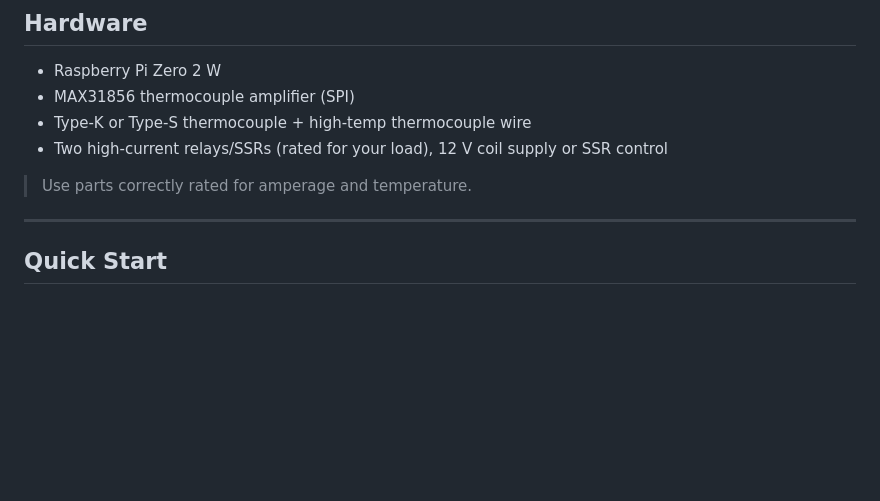
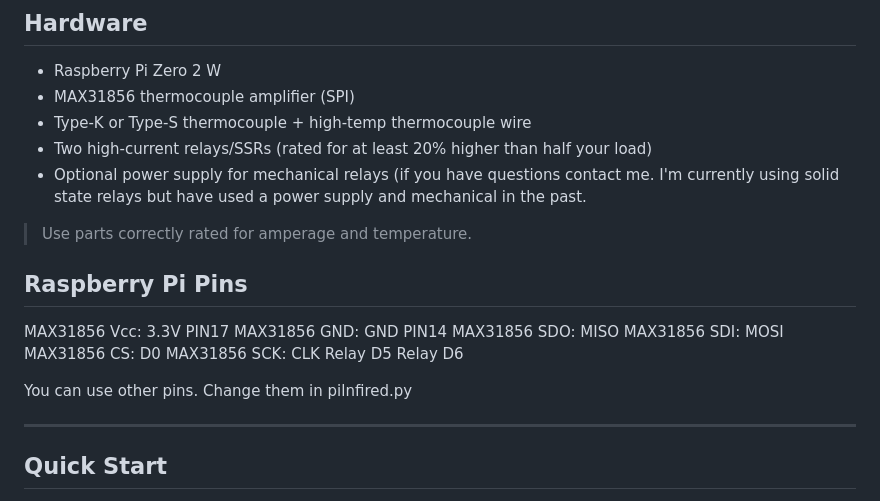
Before and after one commit to fayena/PILN_Flask, a Markdown page: README.md, the part around the change. Rendered like a GitHub page; blank space fills up the shorter version.

Commit message:
Added Pins to Readme

```diff
--- a/README.md
+++ b/README.md
@@ -52,10 +52,23 @@ Electric kilns draw serious current and reach extreme temperatures. Use properly
 - Raspberry Pi Zero 2 W
 - MAX31856 thermocouple amplifier (SPI)
 - Type-K or Type-S thermocouple + high-temp thermocouple wire
-- Two high-current relays/SSRs (rated for your load), 12 V coil supply or SSR control
-
+- Two high-current relays/SSRs (rated for at least 20% higher than half your load)
+- Optional power supply for mechanical relays (if you have questions contact me.   I'm currently using solid state relays but have used a power supply and mechanical in the past.
 
 > Use parts correctly rated for amperage and temperature.
+
+## Raspberry Pi Pins
+
+  MAX31856 Vcc:    3.3V    PIN17
+  MAX31856 GND:    GND     PIN14
+  MAX31856 SDO:    MISO
+  MAX31856 SDI:    MOSI
+  MAX31856 CS:     D0
+  MAX31856 SCK:    CLK
+  Relay            D5
+  Relay            D6
+
+   You can use other pins.   Change them in pilnfired.py
 
 ---
 
```
